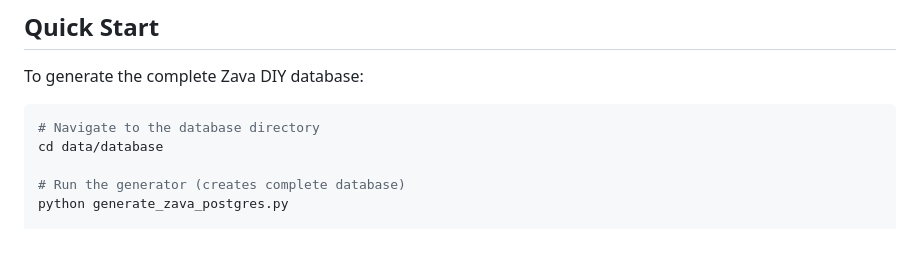
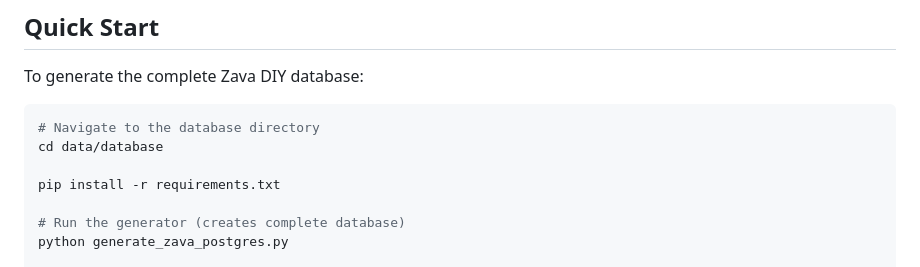
Before and after one commit to microsoft/ai-tour-26-zava-diy-dataset-plus-mcp, a Markdown page: data/database/README.md, the part around the change. Drawn GitHub-style; blank space fills up the shorter version.

````diff
--- a/data/database/README.md
+++ b/data/database/README.md
@@ -9,6 +9,8 @@ To generate the complete Zava DIY database:
 ```bash
 # Navigate to the database directory
 cd data/database
+
+pip install -r requirements.txt
 
 # Run the generator (creates complete database)
 python generate_zava_postgres.py
````
